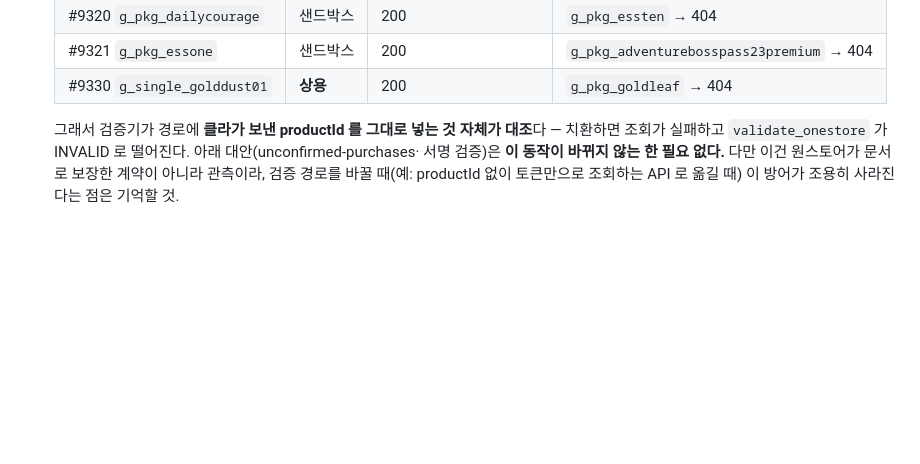
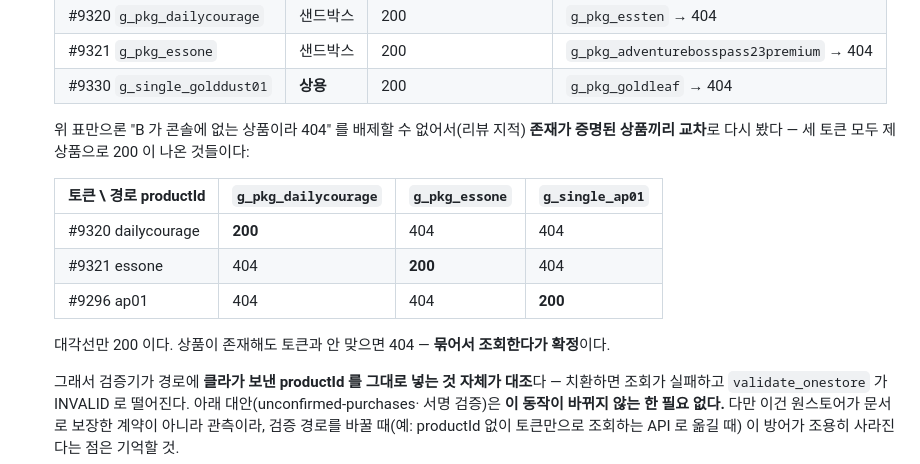
Before and after one commit to planetarium/NineChronicles.IAP, a Markdown page: ONESTORE_HANDOFF.md, the part around the change. GitHub-like rendering; blank space fills up the shorter version.

Commit message:
docs(onestore): 치환 실측 보강 — 존재가 증명된 상품끼리 교차 (PLD-1616)
리뷰 지적: 첫 표의 치환 대상 B 는 대조군으로 쓰인 적이 없어서 "B 가 콘솔에 없는 상품이라
404" 를 배제하지 못했다. 제 상품으로 200 이 증명된 세 토큰(#9320·#9321·#9296)끼리 3×3
교차 조회 — 대각선만 200, 나머지 6칸 전부 404 NoSuchData. 상품이 존재해도 토큰과 안 맞으면
404 이므로 원스토어가 (productId, token) 을 묶어 조회한다는 결론이 확정된다.

Co-Authored-By: Claude Opus 5.5 <noreply@anthropic.com>

```diff
--- a/ONESTORE_HANDOFF.md
+++ b/ONESTORE_HANDOFF.md
@@ -132,6 +132,17 @@ INVALID 로 굳는다. 돈은 3일 뒤 자동 환불되지만 **그 구매를
    | #9320 `g_pkg_dailycourage` | 샌드박스 | 200 | `g_pkg_essten` → 404 |
    | #9321 `g_pkg_essone` | 샌드박스 | 200 | `g_pkg_adventurebosspass23premium` → 404 |
    | #9330 `g_single_golddust01` | **상용** | 200 | `g_pkg_goldleaf` → 404 |
+
+   위 표만으론 "B 가 콘솔에 없는 상품이라 404" 를 배제할 수 없어서(리뷰 지적) **존재가 증명된
+   상품끼리 교차**로 다시 봤다 — 세 토큰 모두 제 상품으로 200 이 나온 것들이다:
+
+   | 토큰 \ 경로 productId | `g_pkg_dailycourage` | `g_pkg_essone` | `g_single_ap01` |
+   |---|---|---|---|
+   | #9320 dailycourage | **200** | 404 | 404 |
+   | #9321 essone | 404 | **200** | 404 |
+   | #9296 ap01 | 404 | 404 | **200** |
+
+   대각선만 200 이다. 상품이 존재해도 토큰과 안 맞으면 404 — **묶어서 조회한다가 확정**이다.
 
    그래서 검증기가 경로에 **클라가 보낸 productId 를 그대로 넣는 것 자체가 대조**다 — 치환하면
    조회가 실패하고 `validate_onestore` 가 INVALID 로 떨어진다. 아래 대안(unconfirmed-purchases·
```
